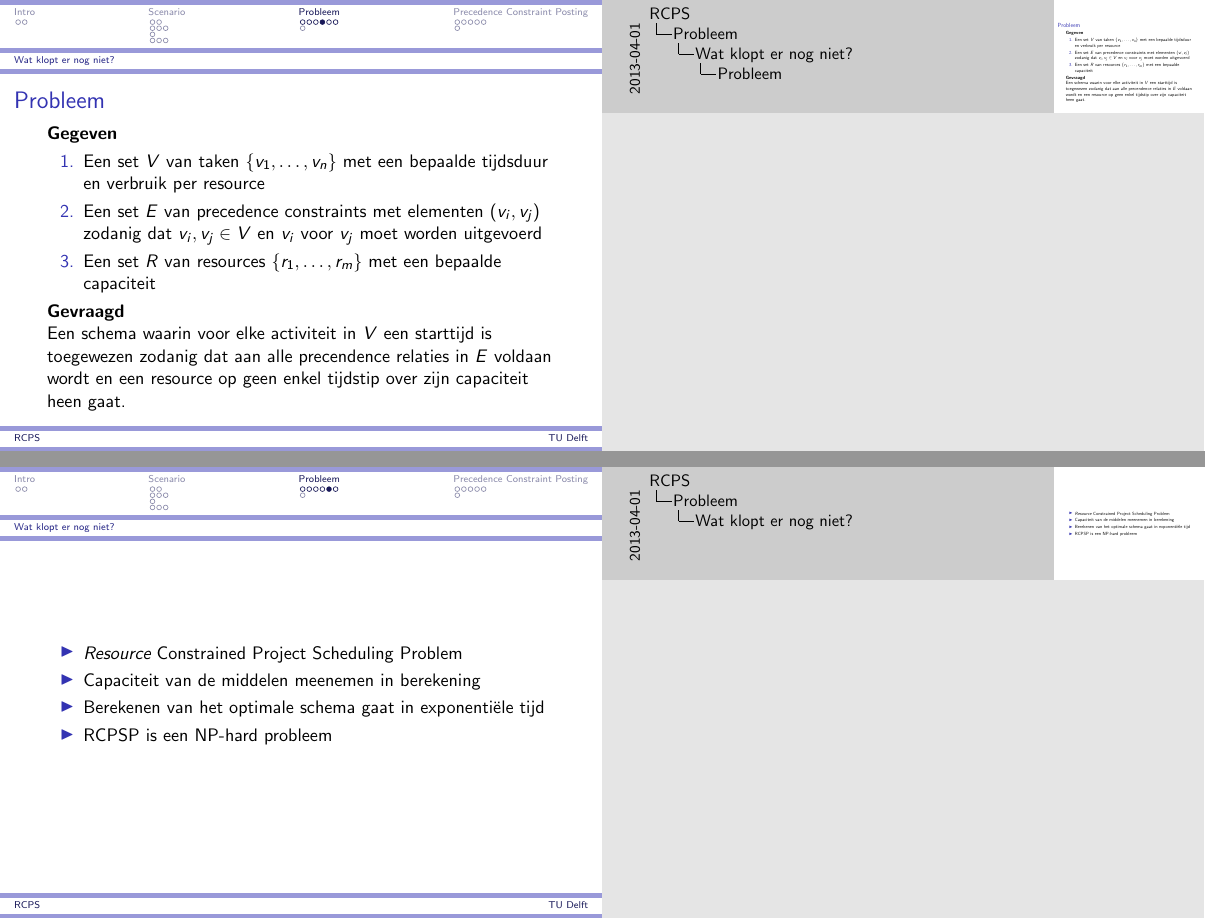
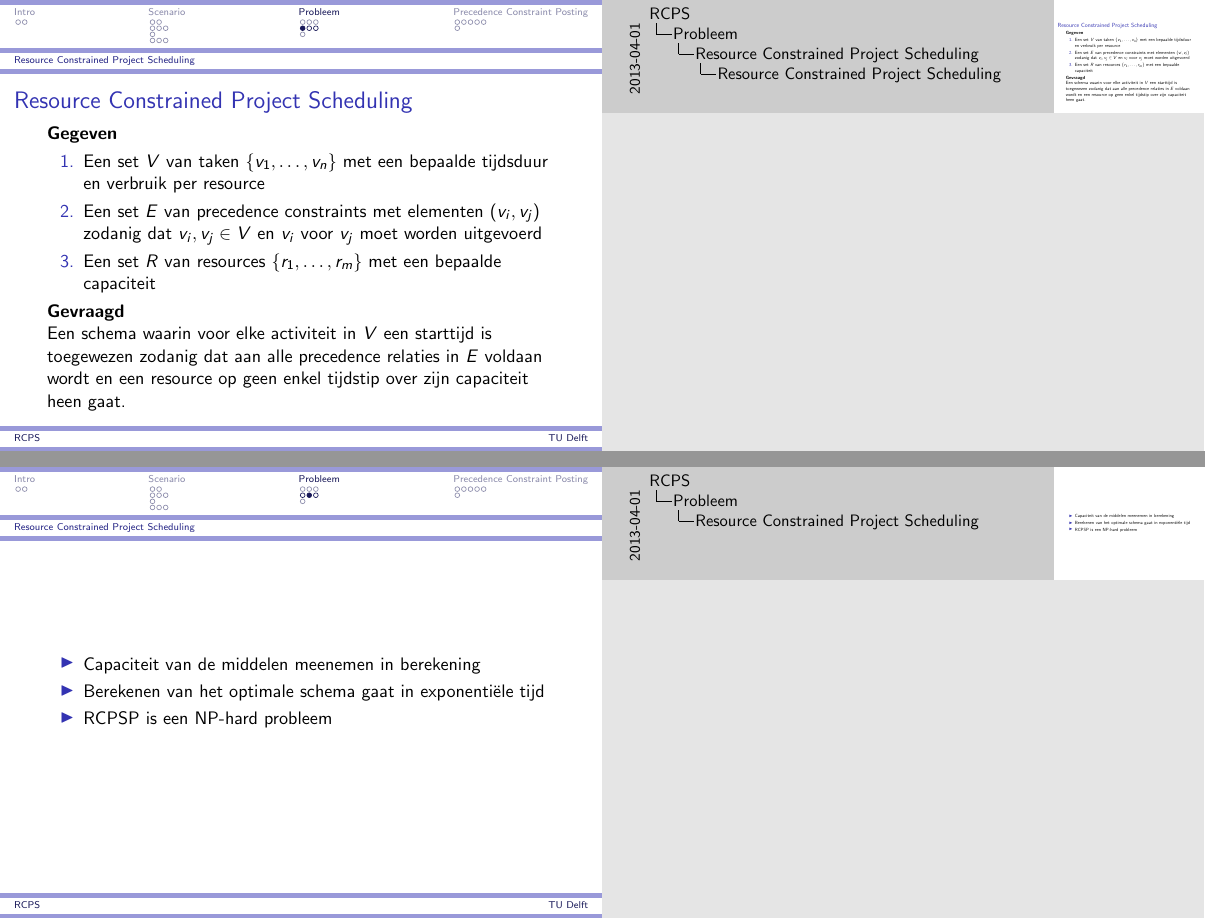
Before and after one commit to deazurain/rrcs, LaTeX slides (presentation.tex): pages 20 and 21 of 35, joined at a grey line. Compiled offline with pdfLaTeX; a LaTeX package or settings file that is missing is left out.

Commit message:
Paar kleine aanpassingen

```diff
--- a/presentation.tex
+++ b/presentation.tex
@@ -230,11 +231,13 @@
 		\item Middelen zijn de gereedschappen voor het project
 		\item Nodig om de taken uit te voeren
 		\item Ze hebben een beschikbare capaciteit
+		\item \emph{Resource} Constrained Project Scheduling Problem
 	\end{itemize}
 \end{frame}
 
+\subsection{Resource Constrained Project Scheduling}
 \begin{frame}
-	\frametitle{Probleem}
+	\frametitle{Resource Constrained Project Scheduling}
 	\textbf{Gegeven}
 	\begin{enumerate}
 		\item Een set $V$ van taken $\{v_1,\dots,v_n\}$ met een bepaalde tijdsduur en verbruik per resource
@@ -243,12 +246,11 @@
 	\end{enumerate}
 
 	\textbf{Gevraagd}\\
-	Een schema waarin voor elke activiteit in $V$ een starttijd is toegewezen zodanig dat aan alle precendence relaties in $E$ voldaan wordt en een resource op geen enkel tijdstip over zijn capaciteit heen gaat.
+	Een schema waarin voor elke activiteit in $V$ een starttijd is toegewezen zodanig dat aan alle precedence relaties in $E$ voldaan wordt en een resource op geen enkel tijdstip over zijn capaciteit heen gaat.
 \end{frame}
 
 \begin{frame}
 	\begin{itemize}
-		\item \emph{Resource} Constrained Project Scheduling Problem
 		\item Capaciteit van de middelen meenemen in berekening
 		\item Berekenen van het optimale schema gaat in exponenti\"{e}le tijd
 		\item RCPSP is een NP-hard probleem
```
Also changed, not shown: presentation.tex (6 more changed lines).
